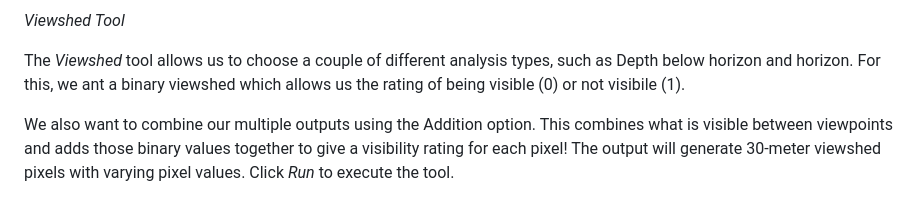
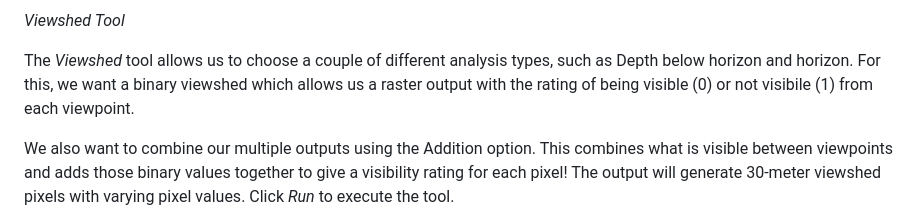
Before and after one commit to Geodood19/map671FinalProject, a Markdown page: README.md, the part around the change. Drawn GitHub-style.

Commit message:
md edits

```diff
--- a/README.md
+++ b/README.md
@@ -120,7 +120,7 @@ To connect to the map server, you will need to navigate in QGIS to the Browser p
 
  *Viewshed Tool*
 
- The *Viewshed* tool allows us to choose a couple of different analysis types, such as Depth below horizon and horizon. For this, we ant a binary viewshed which allows us the rating of being visible (0) or not visibile (1).
+ The *Viewshed* tool allows us to choose a couple of different analysis types, such as Depth below horizon and horizon. For this, we want a binary viewshed which allows us a raster output with the rating of being visible (0) or not visibile (1) from each viewpoint.
 
  We also want to combine our multiple outputs using the Addition option. This combines what is visible between viewpoints and adds those binary values together to give a visibility rating for each pixel! The output will generate 30-meter viewshed pixels with varying pixel values. Click *Run* to execute the tool.
 
```
